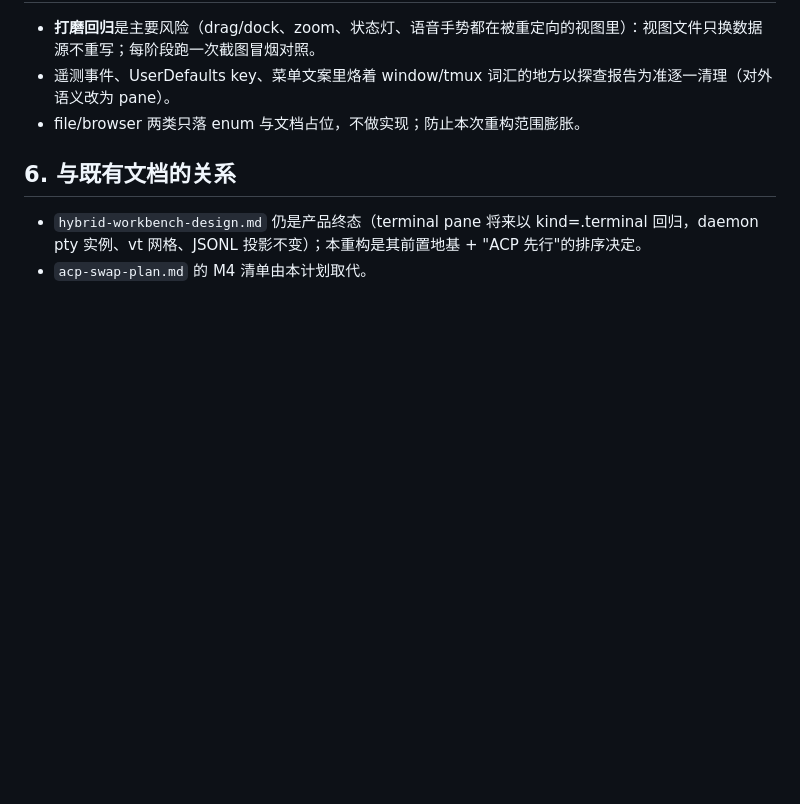
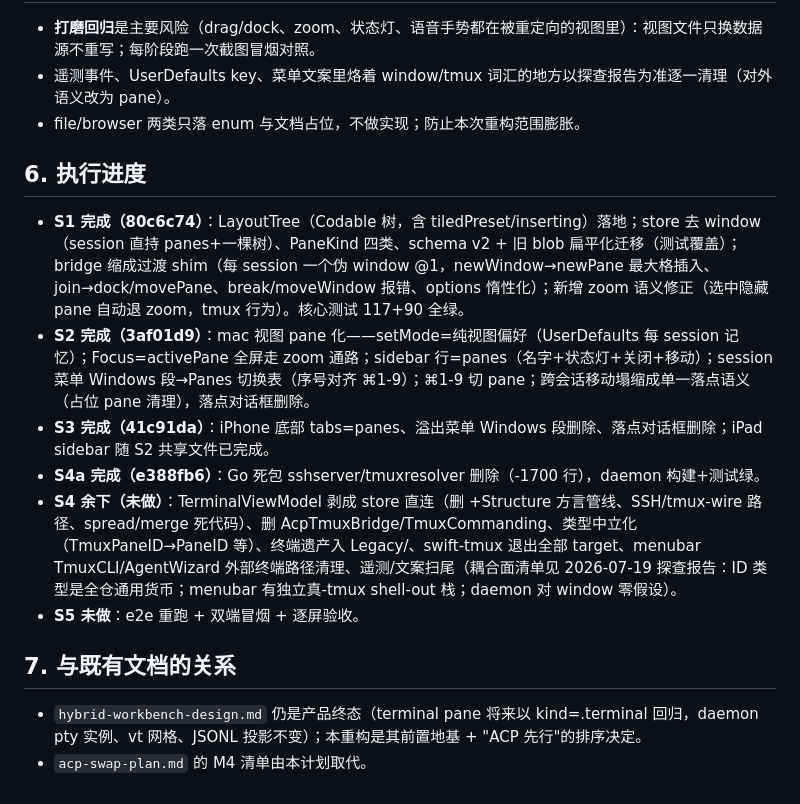
Before and after one commit to NovaShang/bento, a Markdown page: docs/acp-first-refactor.md, the part around the change. Rendered like a GitHub page; blank space fills up the shorter version.

Commit message:
docs: refactor progress through S4a
Co-Authored-By: Claude Fable 5 <noreply@anthropic.com>
Claude-Session: https://claude.ai/code/session_012MYkdvtjFSyiugsdnJe2Zz

```diff
--- a/docs/acp-first-refactor.md
+++ b/docs/acp-first-refactor.md
@@ -63,7 +63,16 @@ WorkspaceViewModel（新建，干净的视图门面：panes/layout/activePaneID/
 - 遥测事件、UserDefaults key、菜单文案里烙着 window/tmux 词汇的地方以探查报告为准逐一清理（对外语义改为 pane）。
 - file/browser 两类只落 enum 与文档占位，不做实现；防止本次重构范围膨胀。
 
-## 6. 与既有文档的关系
+## 6. 执行进度
+
+- **S1 完成（80c6c74）**：LayoutTree（Codable 树，含 tiledPreset/inserting）落地；store 去 window（session 直持 panes+一棵树）、PaneKind 四类、schema v2 + 旧 blob 扁平化迁移（测试覆盖）；bridge 缩成过渡 shim（每 session 一个伪 window @1，newWindow→newPane 最大格插入、join→dock/movePane、break/moveWindow 报错、options 惰性化）；新增 zoom 语义修正（选中隐藏 pane 自动退 zoom，tmux 行为）。核心测试 117+90 全绿。
+- **S2 完成（3af01d9）**：mac 视图 pane 化——setMode=纯视图偏好（UserDefaults 每 session 记忆）；Focus=activePane 全屏走 zoom 通路；sidebar 行=panes（名字+状态灯+关闭+移动）；session 菜单 Windows 段→Panes 切换表（序号对齐 ⌘1-9）；⌘1-9 切 pane；跨会话移动塌缩成单一落点语义（占位 pane 清理），落点对话框删除。
+- **S3 完成（41c91da）**：iPhone 底部 tabs=panes、溢出菜单 Windows 段删除、落点对话框删除；iPad sidebar 随 S2 共享文件已完成。
+- **S4a 完成（e388fb6）**：Go 死包 sshserver/tmuxresolver 删除（-1700 行），daemon 构建+测试绿。
+- **S4 余下（未做）**：TerminalViewModel 剥成 store 直连（删 +Structure 方言管线、SSH/tmux-wire 路径、spread/merge 死代码）、删 AcpTmuxBridge/TmuxCommanding、类型中立化（TmuxPaneID→PaneID 等）、终端遗产入 Legacy/、swift-tmux 退出全部 target、menubar TmuxCLI/AgentWizard 外部终端路径清理、遥测/文案扫尾（耦合面清单见 2026-07-19 探查报告：ID 类型是全仓通用货币；menubar 有独立真-tmux shell-out 栈；daemon 对 window 零假设）。
+- **S5 未做**：e2e 重跑 + 双端冒烟 + 逐屏验收。
+
+## 7. 与既有文档的关系
 
 - `hybrid-workbench-design.md` 仍是产品终态（terminal pane 将来以 kind=.terminal 回归，daemon pty 实例、vt 网格、JSONL 投影不变）；本重构是其前置地基 + "ACP 先行"的排序决定。
 - `acp-swap-plan.md` 的 M4 清单由本计划取代。
```
